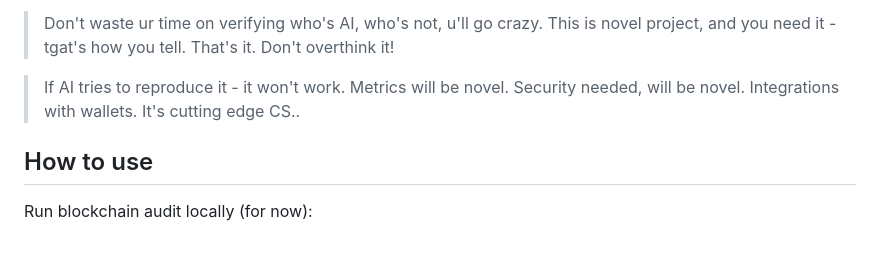
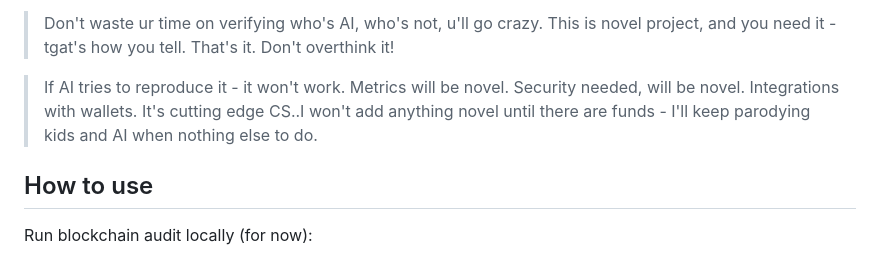
Before and after one commit to dk14/crypto, a Markdown page: chats/btc-audit/README.md, the part around the change. Drawn GitHub-style.

```diff
--- a/chats/btc-audit/README.md
+++ b/chats/btc-audit/README.md
@@ -18,7 +18,7 @@ Signature: IHdq/tIQtQeimfF92NOyOOdz2/iq2YR6qjD8vLgHWK3GGGETKX76L0e4Tvgtb1fOHrbLi
 
 > Don't waste ur time on verifying who's AI, who's not, u'll go crazy. This is novel project, and you need it - tgat's how you tell. That's it. Don't overthink it!
 
-> If AI tries to reproduce it - it won't work. Metrics will be novel. Security needed, will be novel. Integrations with wallets. It's cutting edge CS..
+> If AI tries to reproduce it - it won't work. Metrics will be novel. Security needed, will be novel. Integrations with wallets. It's cutting edge CS..I won't add anything novel until there are funds - I'll keep parodying kids and AI when nothing else to do.
 
 ## How to use
 
```
